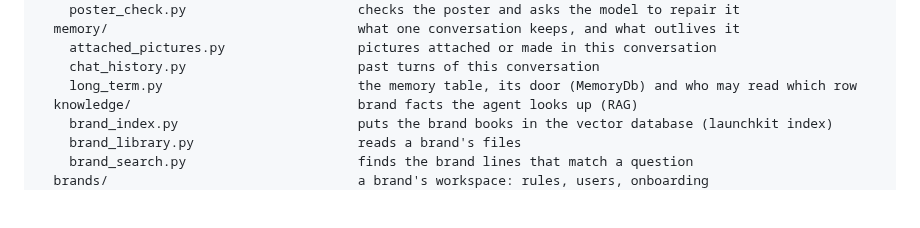
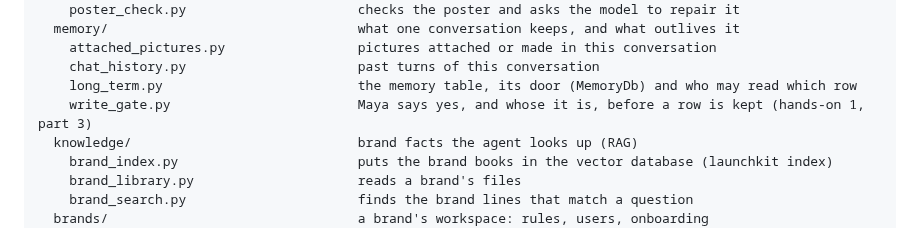
Before and after one commit to KeyValueSoftwareSystems/ai-upskill, a Markdown page: README.md, the part around the change. Rendered like a GitHub page; blank space fills up the shorter version.

Commit message:
README layout names write_gate.py
Co-Authored-By: Claude Opus 5.5 <noreply@anthropic.com>

```diff
--- a/README.md
+++ b/README.md
@@ -233,6 +233,7 @@ launchkit/
     attached_pictures.py                 pictures attached or made in this conversation
     chat_history.py                      past turns of this conversation
     long_term.py                         the memory table, its door (MemoryDb) and who may read which row
+    write_gate.py                        Maya says yes, and whose it is, before a row is kept (hands-on 1, part 3)
   knowledge/                             brand facts the agent looks up (RAG)
     brand_index.py                       puts the brand books in the vector database (launchkit index)
     brand_library.py                     reads a brand's files
```
